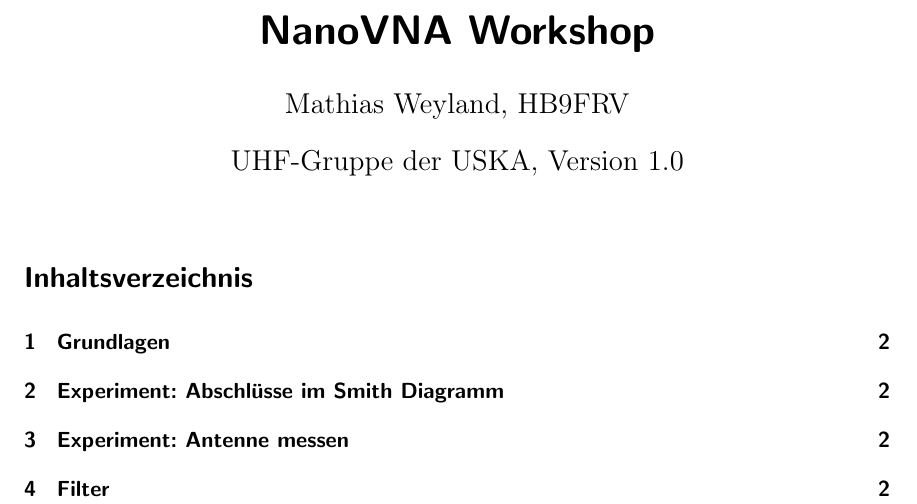
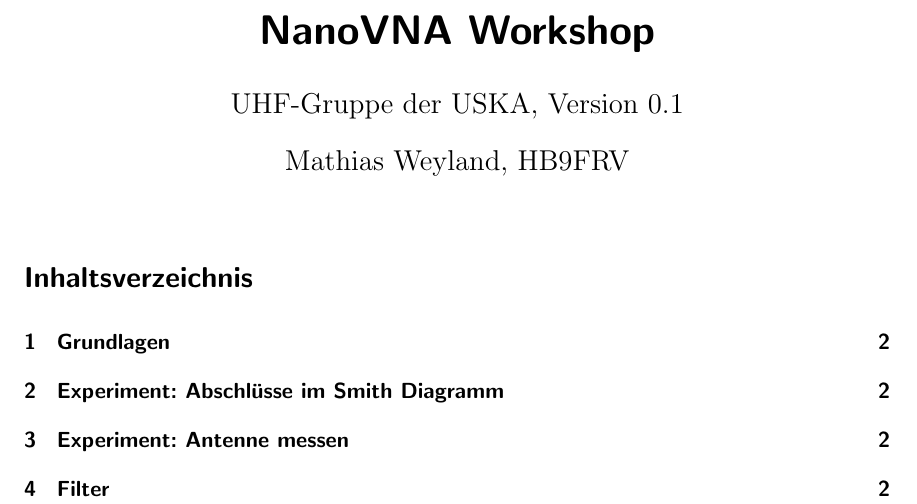
Before and after one commit to HB9UF/nanovna_workshop, a LaTeX document (skript/nanovna_workshop_skript.tex): part of page 1 of 10, cut so that both start at the same text. Compiled offline with pdfLaTeX; an older LaTeX class or package is replaced by its successor.

Commit message:
Reworking preamble, adding HB9UF colors and proper author credits etc.

```diff
--- a/skript/nanovna_workshop_skript.tex
+++ b/skript/nanovna_workshop_skript.tex
@@ -10,12 +10,16 @@
 \usepackage{pgfplots}
 \pgfplotsset{compat=1.16}
 
-\author{Mathias Weyland, HB9FRV}
+\usepackage{soul}
+\definecolor{HB9UFblue}{RGB}{0,61,165}
+\definecolor{HB9UFred}{HTML}{ED135A}
 \title{NanoVNA Workshop}
-\date{UHF-Gruppe der USKA, Version 1.0}
+\author{UHF-Gruppe der USKA, Version 0.1}
+\date{Mathias Weyland, HB9FRV} % FIXME: Und andere
 \pagestyle{scrheadings}
 %\setkomafont{pagehead}{\sf}
 
+% FIXME
 \usepackage{tikz}
 \usetikzlibrary{shadows}
 \addtokomafont{descriptionlabel}{\normalfont}
```
